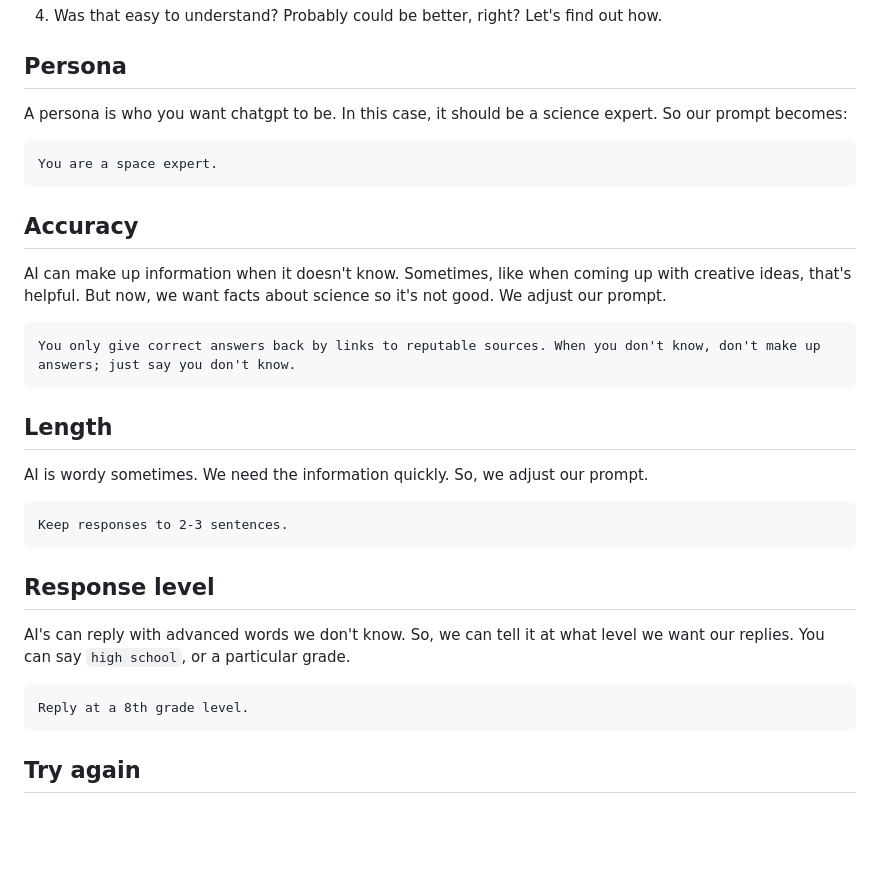
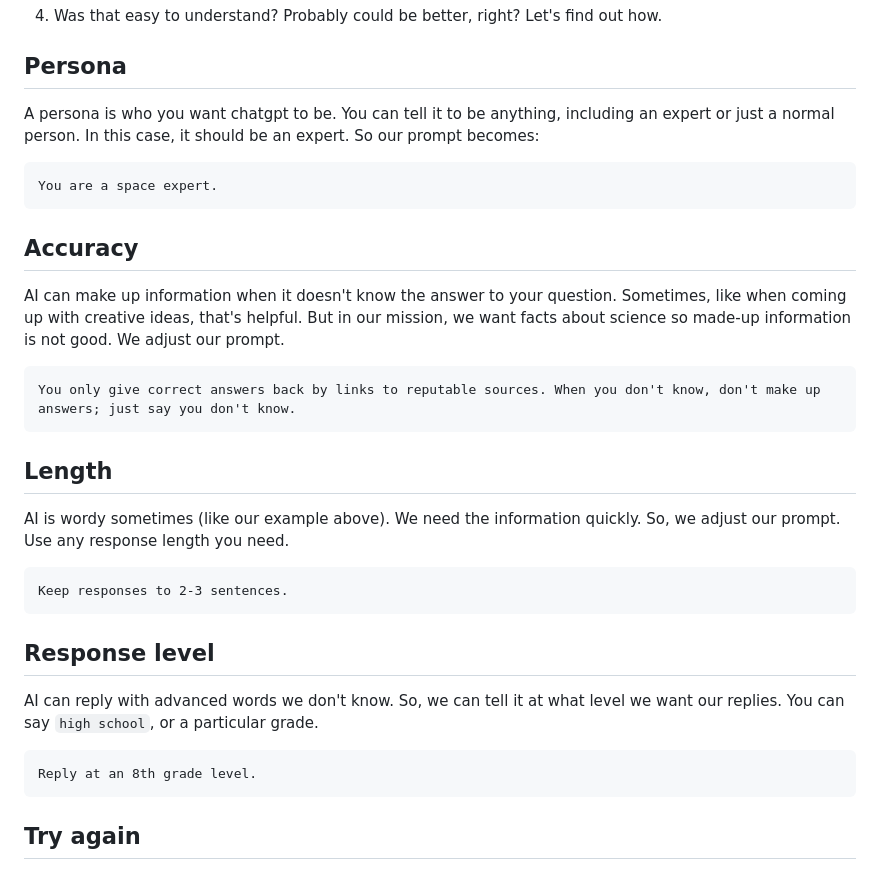
Before and after one commit to angelo-munoz/learn-to-code, a Markdown page: chatgpt-prompts/readme.md, the part around the change. Rendered like a GitHub page; blank space fills up the shorter version.

Commit message:
formatting to the gen ai prompt eng training

````diff
--- a/chatgpt-prompts/readme.md
+++ b/chatgpt-prompts/readme.md
@@ -48,27 +48,27 @@ Your mission is to research information about the our `Sun` (or any topic you're
 4. Was that easy to understand? Probably could be better, right? Let's find out how.
 
 ## Persona
-A persona is who you want chatgpt to be. In this case, it should be a science expert. So our prompt becomes:
+A persona is who you want chatgpt to be. You can tell it to be anything, including an expert or just a normal person. In this case, it should be an expert. So our prompt becomes:
 ```text
 You are a space expert.
 ```
 
 ## Accuracy
-AI can make up information when it doesn't know. Sometimes, like when coming up with creative ideas, that's helpful. But now, we want facts about science so it's not good. We adjust our prompt.
+AI can make up information when it doesn't know the answer to your question. Sometimes, like when coming up with creative ideas, that's helpful. But in our mission, we want facts about science so made-up information is not good. We adjust our prompt.
 ```text
 You only give correct answers back by links to reputable sources. When you don't know, don't make up answers; just say you don't know.
 ```
 
 ## Length
-AI is wordy sometimes. We need the information quickly. So, we adjust our prompt.
+AI is wordy sometimes (like our example above). We need the information quickly. So, we adjust our prompt. Use any response length you need.
 ```text
 Keep responses to 2-3 sentences.
 ```
 
 ## Response level
-AI's can reply with advanced words we don't know. So, we can tell it at what level we want our replies. You can say `high school`, or a particular grade.
+AI can reply with advanced words we don't know. So, we can tell it at what level we want our replies. You can say `high school`, or a particular grade.
 ```
-Reply at a 8th grade level.
+Reply at an 8th grade level.
 ```
 
 ## Try again
````
